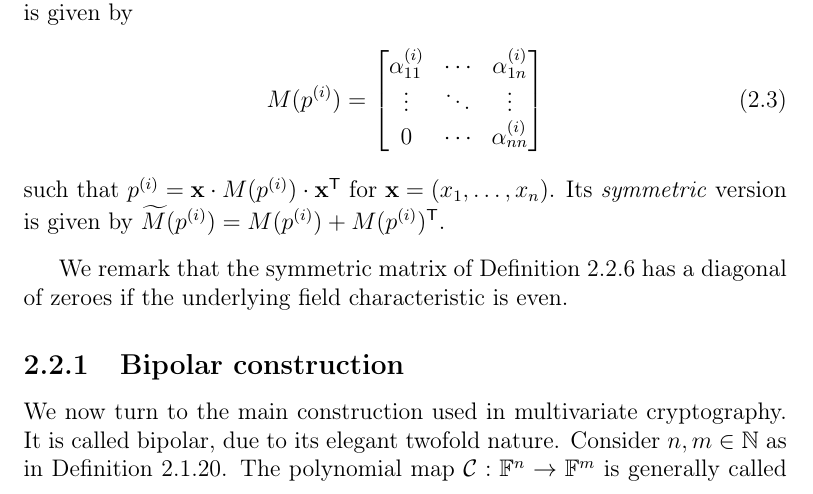
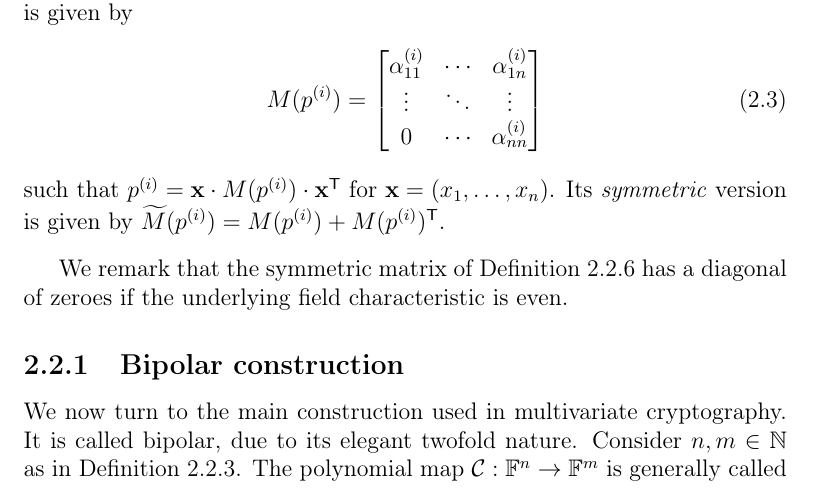
Before and after one commit to zambonin/msc, a LaTeX thesis (main.tex): part of page 17 of 44, cut so that both start at the same text. Compiled offline with pdfLaTeX.

Commit message:
overleaf_to_git: update main.tex from r6179 to r6182

```diff
--- a/main.tex
+++ b/main.tex
@@ -382,7 +382,7 @@ We remark that the symmetric matrix of Definition~\ref{def:mathom} has a diagona
 
 We now turn to the main construction used in multivariate cryptography. It is
 called bipolar, due to its elegant twofold nature. Consider
-$n, m \in \mathbb{N}$ as in Definition~\ref{def:polsys}. The polynomial map
+$n, m \in \mathbb{N}$ as in Definition~\ref{def:quadsys}. The polynomial map
 $\mathcal{C} : \mathbb{F}^{n} \to \mathbb{F}^{m}$ is generally called the
 central map, and it is regarded as the trapdoor, that is, a function that is
 easy to compute but difficult to invert without particular information.
```
Also changed, not shown: main.tex (2 more changed lines).
